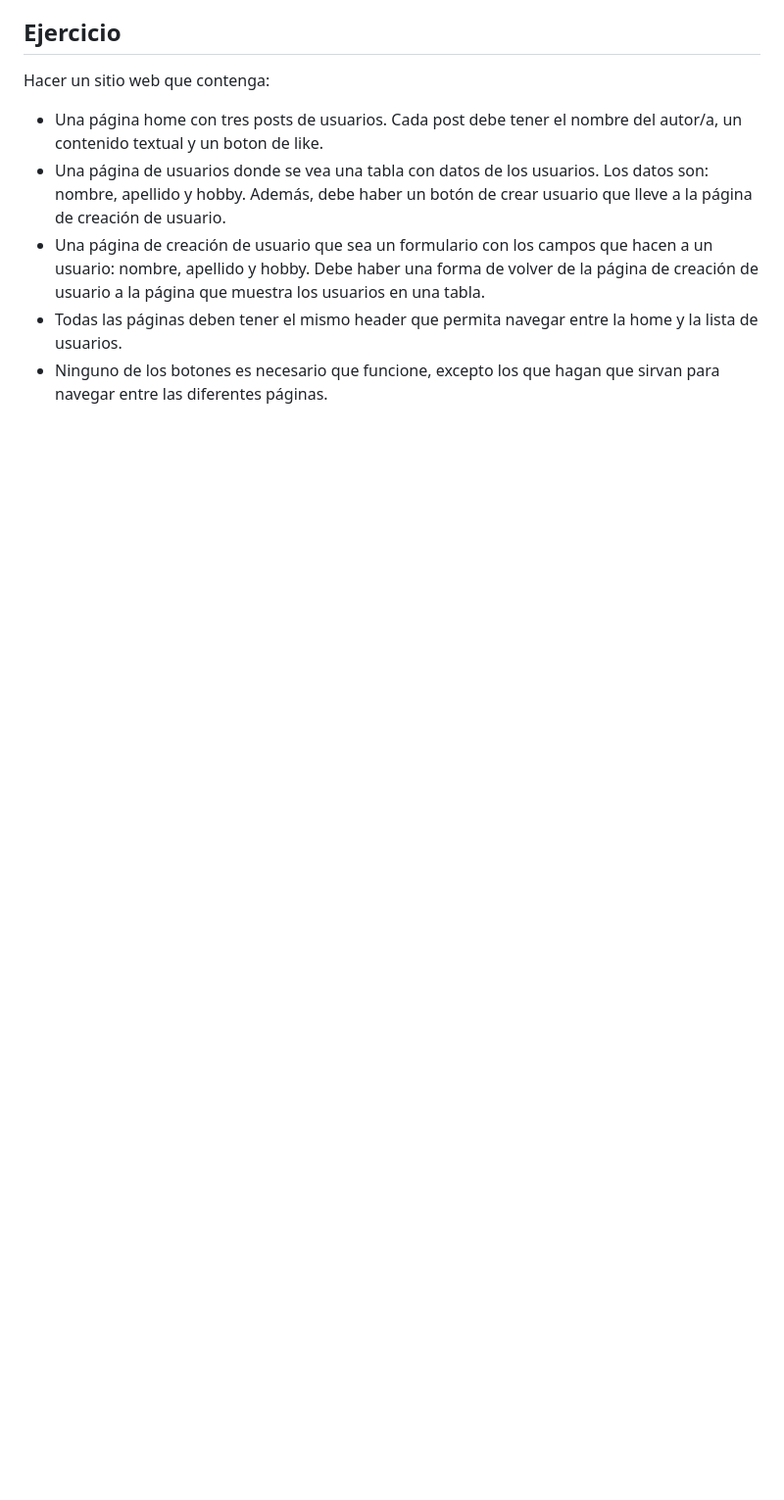
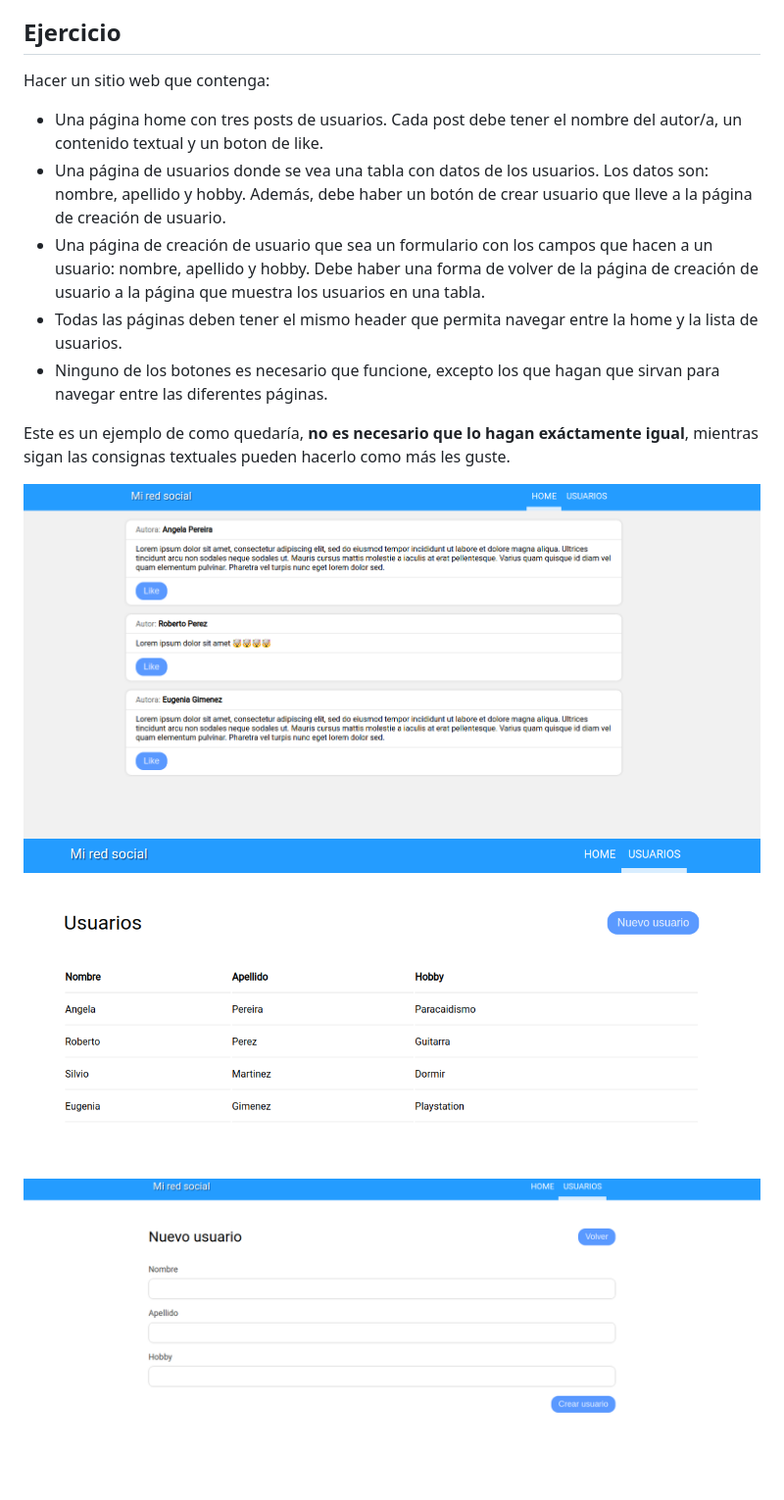
Before and after one commit to celemasmut/html-css, a Markdown page: README.md, the part around the change. Shown: that part at 98% size. GitHub-like rendering; pictures changed too: ejercicio/create-users.png (added), ejercicio/home.png (added), ejercicio/users.png (added); blank space fills up the shorter version.

Commit message:
ejercicio

```diff
--- a/README.md
+++ b/README.md
@@ -25,3 +25,9 @@ Hacer un sitio web que contenga:
   - Una página de creación de usuario que sea un formulario con los campos que hacen a un usuario: nombre, apellido y hobby. Debe haber una forma de volver de la página de creación de usuario a la página que muestra los usuarios en una tabla.
   - Todas las páginas deben tener el mismo header que permita navegar entre la home y la lista de usuarios.
   - Ninguno de los botones es necesario que funcione, excepto los que hagan que sirvan para navegar entre las diferentes páginas.
+
+Este es un ejemplo de como quedaría, **no es necesario que lo hagan exáctamente igual**, mientras sigan las consignas textuales pueden hacerlo como más les guste.
+
+![Home](ejercicio/home.png)
+![Users](ejercicio/users.png)
+![Create Users](ejercicio/create-users.png)
```
